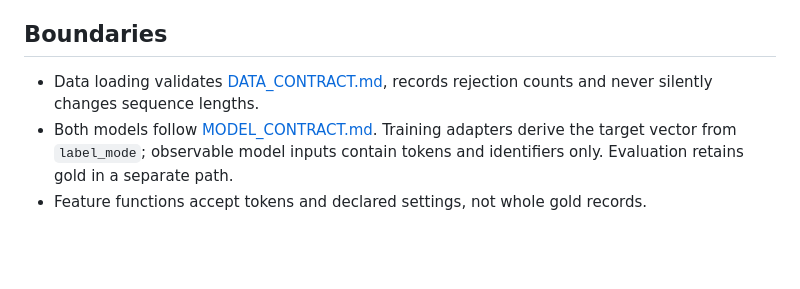
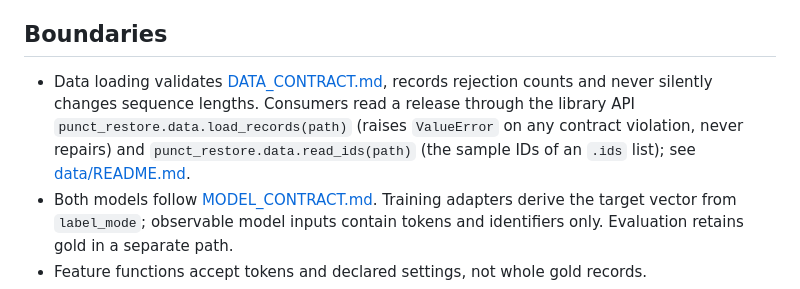
Before and after one commit to Rxd3/RECAP, a Markdown page: docs/ARCHITECTURE.md, the part around the change. GitHub-like rendering; blank space fills up the shorter version.

Commit message:
docs: name load_records and read_ids as the release consumer API in ARCHITECTURE

```diff
--- a/docs/ARCHITECTURE.md
+++ b/docs/ARCHITECTURE.md
@@ -81,7 +81,10 @@ configs need affected owners' review.
 ## Boundaries
 
 - Data loading validates [DATA_CONTRACT.md](DATA_CONTRACT.md), records rejection
-  counts and never silently changes sequence lengths.
+  counts and never silently changes sequence lengths. Consumers read a release through the library
+  API `punct_restore.data.load_records(path)` (raises `ValueError` on any contract violation, never
+  repairs) and `punct_restore.data.read_ids(path)` (the sample IDs of an `.ids` list); see
+  [data/README.md](../data/README.md).
 - Both models follow [MODEL_CONTRACT.md](MODEL_CONTRACT.md). Training adapters
   derive the target vector from `label_mode`; observable model inputs contain
   tokens and identifiers only. Evaluation retains gold in a separate path.
```
